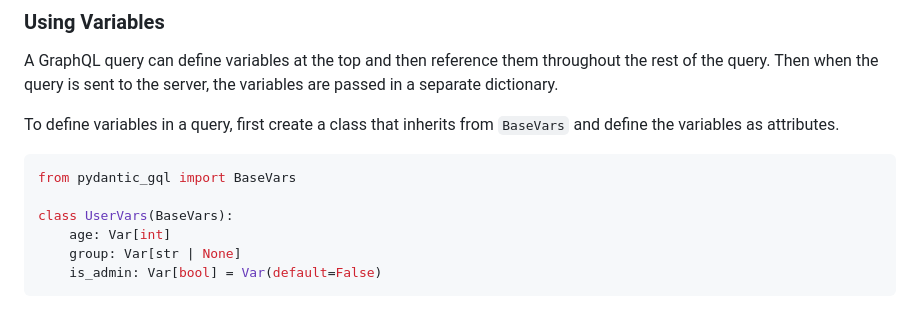
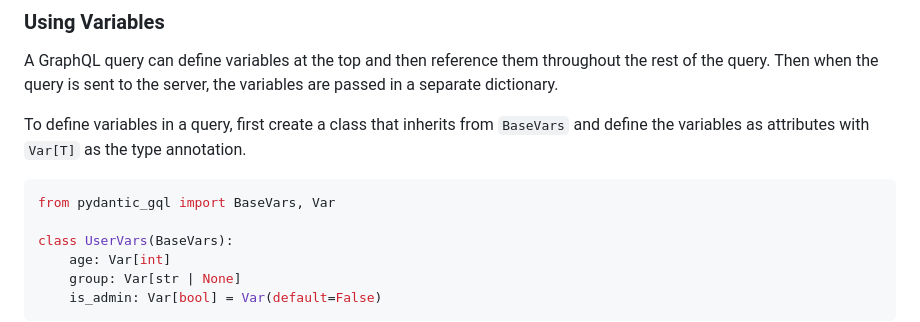
Before and after one commit to abrahammurciano/pydantic-gql, a Markdown page: README.md, the part around the change. Rendered like a GitHub page.

````diff
--- a/README.md
+++ b/README.md
@@ -111,10 +111,10 @@ query_string = format(query, '\t')
 
 A GraphQL query can define variables at the top and then reference them throughout the rest of the query. Then when the query is sent to the server, the variables are passed in a separate dictionary.
 
-To define variables in a query, first create a class that inherits from `BaseVars` and define the variables as attributes.
+To define variables in a query, first create a class that inherits from `BaseVars` and define the variables as attributes with `Var[T]` as the type annotation.
 
 ```python
-from pydantic_gql import BaseVars
+from pydantic_gql import BaseVars, Var
 
 class UserVars(BaseVars):
     age: Var[int]
````
